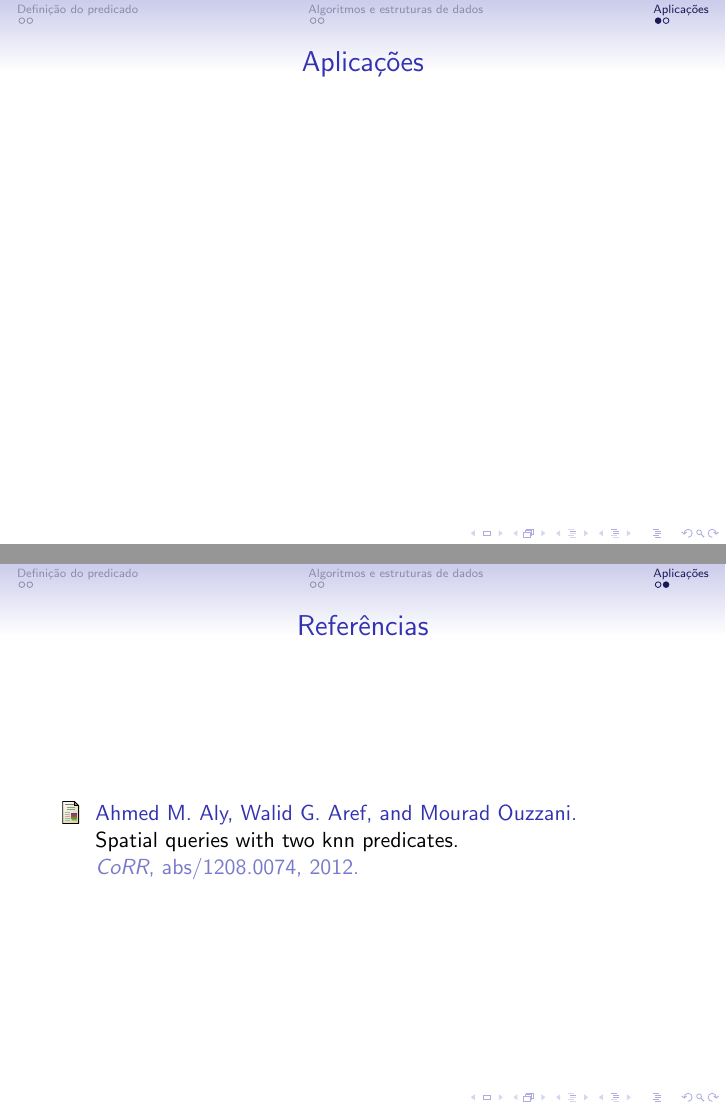
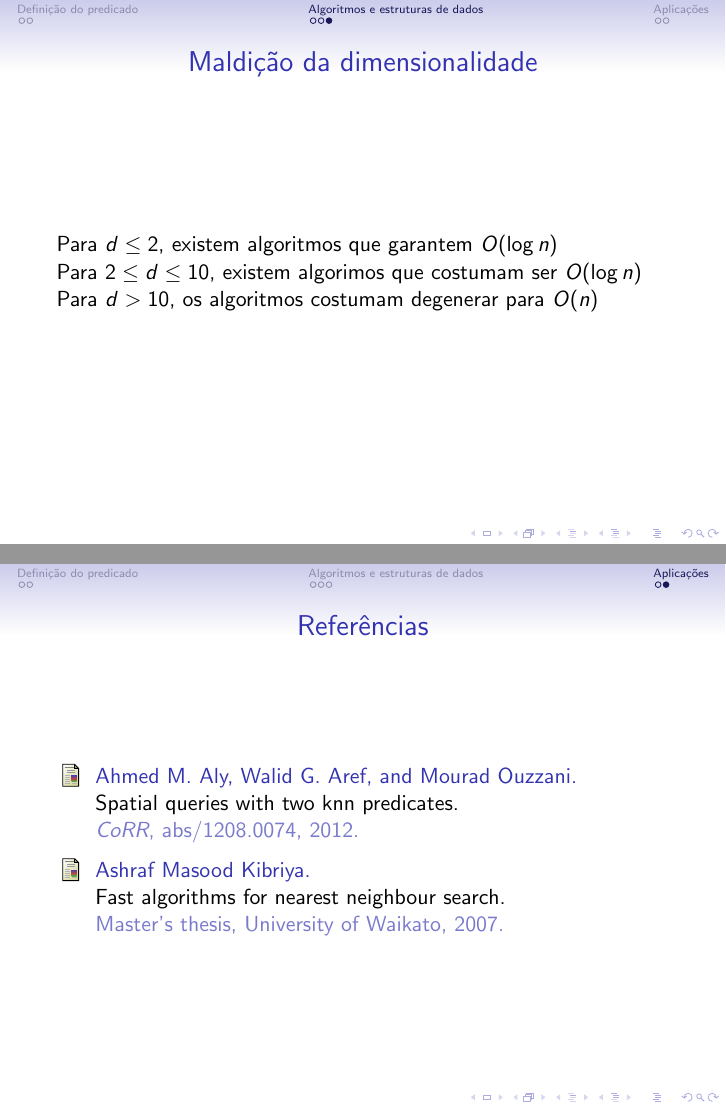
Before and after one commit to royertiago/INE5432, LaTeX slides (main.tex, which reads bib.bib): pages 9 and 10 of 10 before the commit and pages 9 and 11 of 11 after it, joined at a grey line. Compiled offline with pdfLaTeX.

Commit message:
Mencionada maldição da dimensionalidade.

```diff
--- a/bib.bib
+++ b/bib.bib
@@ -8,3 +8,9 @@
   year      = {2012},
   url       = {http://arxiv.org/abs/1208.0074},
 }
+@mastersthesis{masterThesis,
+  author = {Ashraf Masood Kibriya},
+  title = {Fast Algorithms for Nearest Neighbour Search},
+  school = {University of Waikato},
+  year = {2007},
+}
--- a/main.tex
+++ b/main.tex
@@ -106,6 +106,18 @@
     \end{tikzpicture}
 \end{frame}
 
+\begin{frame}
+    \frametitle{Maldição da dimensionalidade}
+
+    Para $d \leq 2$, existem algoritmos que garantem $O(\log n)$
+
+    Para $2 \leq d \leq 10$, existem algorimos que costumam ser $O(\log n)$
+
+    Para $d > 10$, os algoritmos costumam degenerar para $O(n)$
+
+    \nocite{masterThesis} % p. 7
+\end{frame}
+
 \section{Aplicações}
 \begin{frame}
     \frametitle{Aplicações}
```
